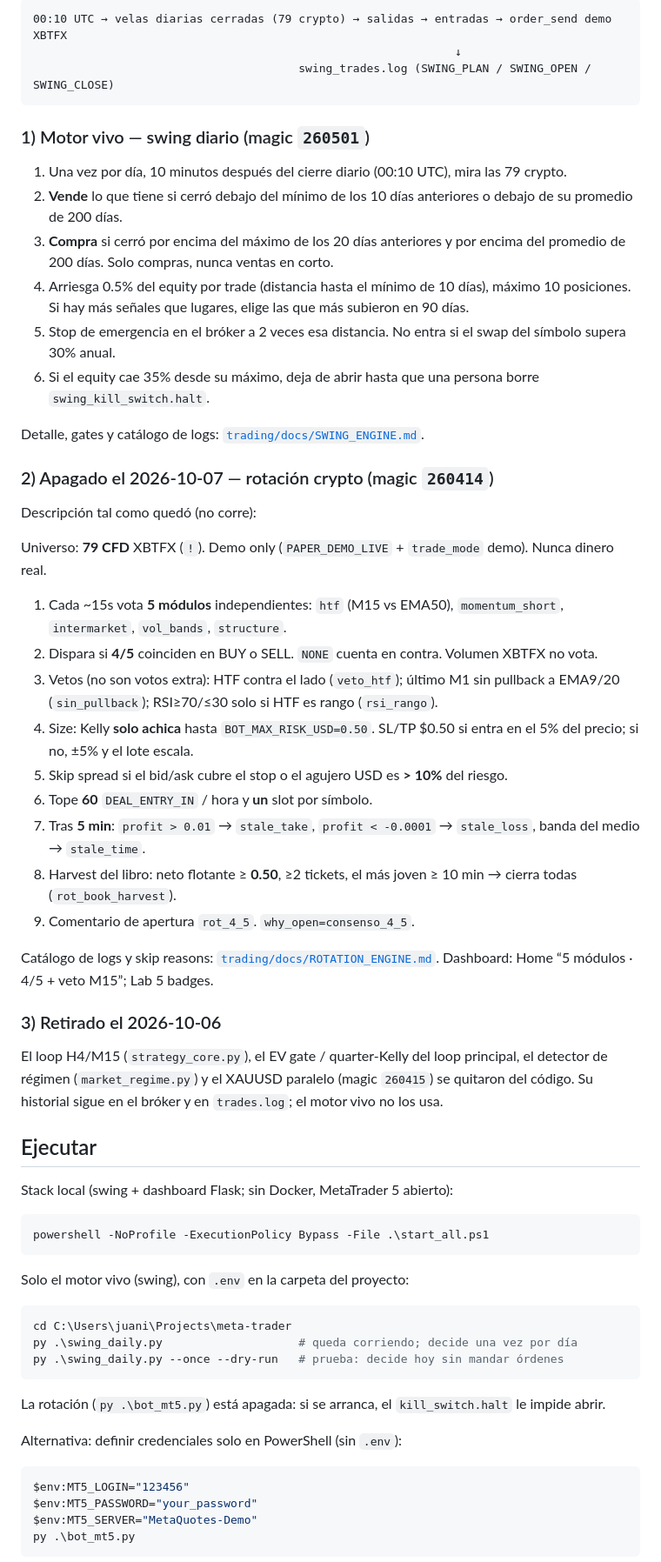
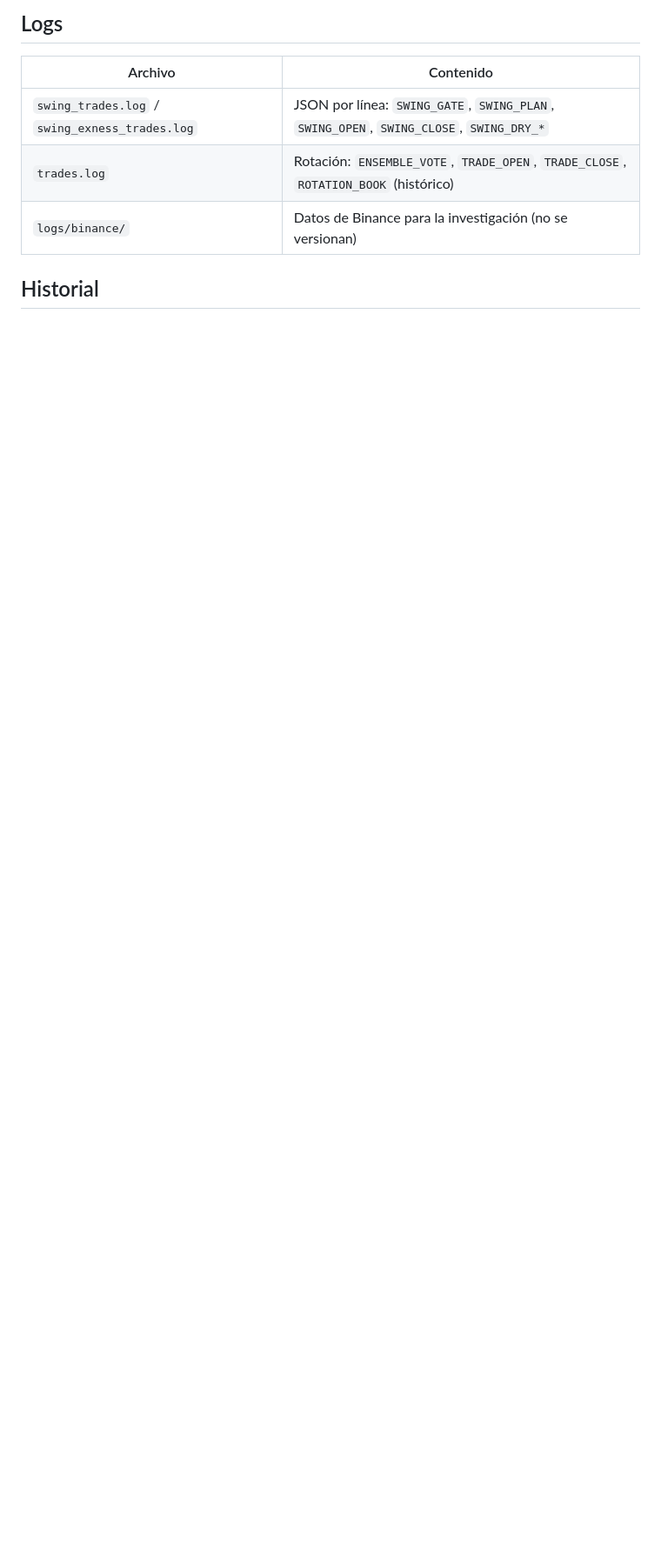
Before and after one commit to juanig88/meta-trader, a Markdown page: README.md, the part around one of its changes. Shown at 87% size. Drawn GitHub-style; blank space fills up the shorter version.

````diff
--- a/README.md
+++ b/README.md
@@ -70,67 +156,11 @@ Hay **un solo motor vivo**: el swing diario. La rotación está apagada. El dash
 
-```
-00:10 UTC → velas diarias cerradas (79 crypto) → salidas → entradas → order_send demo XBTFX
-                                                              ↓
-                                       swing_trades.log (SWING_PLAN / SWING_OPEN / SWING_CLOSE)
-```
+## Logs
 
-### 1) Motor vivo — swing diario (magic `260501`)
+| Archivo | Contenido |
+|---|---|
+| `swing_trades.log` / `swing_exness_trades.log` | JSON por línea: `SWING_GATE`, `SWING_PLAN`, `SWING_OPEN`, `SWING_CLOSE`, `SWING_DRY_*` |
+| `trades.log` | Rotación: `ENSEMBLE_VOTE`, `TRADE_OPEN`, `TRADE_CLOSE`, `ROTATION_BOOK` (histórico) |
+| `logs/binance/` | Datos de Binance para la investigación (no se versionan) |
 
-1. Una vez por día, 10 minutos después del cierre diario (00:10 UTC), mira las 79 crypto.
-2. **Vende** lo que tiene si cerró debajo del mínimo de los 10 días anteriores o debajo de su promedio de 200 días.
-3. **Compra** si cerró por encima del máximo de los 20 días anteriores y por encima del promedio de 200 días. Solo compras, nunca ventas en corto.
-4. Arriesga 0.5% del equity por trade (distancia hasta el mínimo de 10 días), máximo 10 posiciones. Si hay más señales que lugares, elige las que más subieron en 90 días.
-5. Stop de emergencia en el bróker a 2 veces esa distancia. No entra si el swap del símbolo supera 30% anual.
-6. Si el equity cae 35% desde su máximo, deja de abrir hasta que una persona borre `swing_kill_switch.halt`.
+## Historial
 
-Detalle, gates y catálogo de logs: [`trading/docs/SWING_ENGINE.md`](trading/docs/SWING_ENGINE.md).
-
-### 2) Apagado el 2026-10-07 — rotación crypto (magic `260414`)
-
-Descripción tal como quedó (no corre):
-
-Universo: **79 CFD** XBTFX (`!`). Demo only (`PAPER_DEMO_LIVE` + `trade_mode` demo). Nunca dinero real.
-
-1. Cada ~15s vota **5 módulos** independientes: `htf` (M15 vs EMA50), `momentum_short`, `intermarket`, `vol_bands`, `structure`.
-2. Dispara si **4/5** coinciden en BUY o SELL. `NONE` cuenta en contra. Volumen XBTFX no vota.
-3. Vetos (no son votos extra): HTF contra el lado (`veto_htf`); último M1 sin pullback a EMA9/20 (`sin_pullback`); RSI≥70/≤30 solo si HTF es rango (`rsi_rango`).
-4. Size: Kelly **solo achica** hasta `BOT_MAX_RISK_USD=0.50`. SL/TP $0.50 si entra en el 5% del precio; si no, ±5% y el lote escala.
-5. Skip spread si el bid/ask cubre el stop o el agujero USD es **> 10%** del riesgo.
-6. Tope **60** `DEAL_ENTRY_IN` / hora y **un** slot por símbolo.
-7. Tras **5 min**: `profit > 0.01` → `stale_take`, `profit < -0.0001` → `stale_loss`, banda del medio → `stale_time`.
-8. Harvest del libro: neto flotante ≥ **0.50**, ≥2 tickets, el más joven ≥ 10 min → cierra todas (`rot_book_harvest`).
-9. Comentario de apertura `rot_4_5`. `why_open=consenso_4_5`.
-
-Catálogo de logs y skip reasons: [`trading/docs/ROTATION_ENGINE.md`](trading/docs/ROTATION_ENGINE.md). Dashboard: Home “5 módulos · 4/5 + veto M15”; Lab 5 badges.
-
-### 3) Retirado el 2026-10-06
-
-El loop H4/M15 (`strategy_core.py`), el EV gate / quarter-Kelly del loop principal, el detector de régimen (`market_regime.py`) y el XAUUSD paralelo (magic `260415`) se quitaron del código. Su historial sigue en el bróker y en `trades.log`; el motor vivo no los usa.
-
-## Ejecutar
-
-Stack local (swing + dashboard Flask; sin Docker, MetaTrader 5 abierto):
-
-```powershell
-powershell -NoProfile -ExecutionPolicy Bypass -File .\start_all.ps1
-```
-
-Solo el motor vivo (swing), con `.env` en la carpeta del proyecto:
-
-```powershell
-cd C:\Users\juani\Projects\meta-trader
-py .\swing_daily.py                    # queda corriendo; decide una vez por día
-py .\swing_daily.py --once --dry-run   # prueba: decide hoy sin mandar órdenes
-```
-
-La rotación (`py .\bot_mt5.py`) está apagada: si se arranca, el `kill_switch.halt` le impide abrir.
-
-Alternativa: definir credenciales solo en PowerShell (sin `.env`):
-
-```powershell
-$env:MT5_LOGIN="123456"
-$env:MT5_PASSWORD="your_password"
-$env:MT5_SERVER="MetaQuotes-Demo"
-py .\bot_mt5.py
-```
-
````
Also changed, not shown: other parts of README.md (+132 -69 lines).
